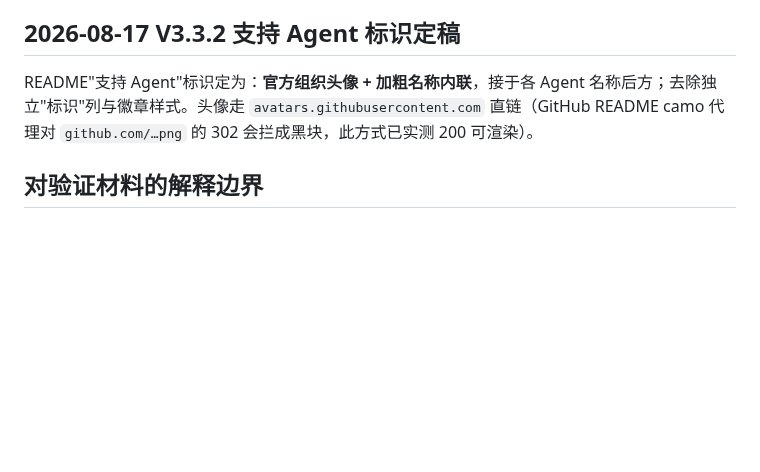
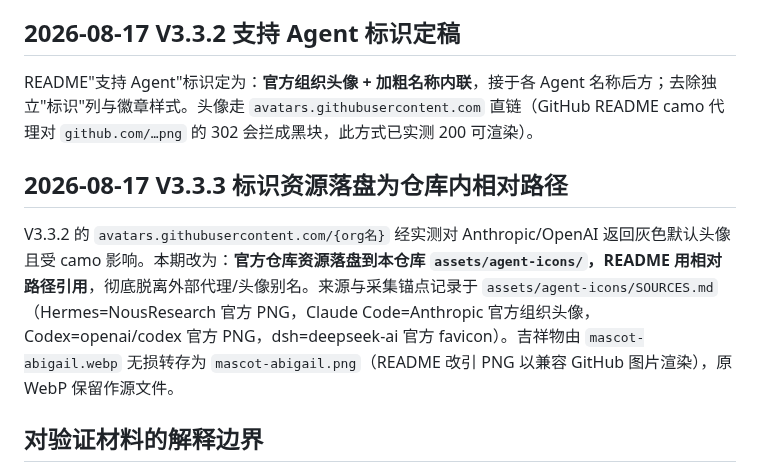
Before and after one commit to lkh-cq/sanyuan, a Markdown page: references/version-provenance.md, the part around the change. Drawn GitHub-style; blank space fills up the shorter version.

```diff
--- a/references/version-provenance.md
+++ b/references/version-provenance.md
@@ -119,6 +119,10 @@
 
 README"支持 Agent"标识定为：**官方组织头像 + 加粗名称内联**，接于各 Agent 名称后方；去除独立"标识"列与徽章样式。头像走 `avatars.githubusercontent.com` 直链（GitHub README camo 代理对 `github.com/…png` 的 302 会拦成黑块，此方式已实测 200 可渲染）。
 
+## 2026-08-17 V3.3.3 标识资源落盘为仓库内相对路径
+
+V3.3.2 的 `avatars.githubusercontent.com/{org名}` 经实测对 Anthropic/OpenAI 返回灰色默认头像且受 camo 影响。本期改为：**官方仓库资源落盘到本仓库 `assets/agent-icons/`，README 用相对路径引用**，彻底脱离外部代理/头像别名。来源与采集锚点记录于 `assets/agent-icons/SOURCES.md`（Hermes=NousResearch 官方 PNG，Claude Code=Anthropic 官方组织头像，Codex=openai/codex 官方 PNG，dsh=deepseek-ai 官方 favicon）。吉祥物由 `mascot-abigail.webp` 无损转存为 `mascot-abigail.png`（README 改引 PNG 以兼容 GitHub 图片渲染），原 WebP 保留作源文件。
+
 ## 对验证材料的解释边界
 
 多版本对比包是固定随机种子下的模拟测试，可用于比较 deep-conscious v2.1 与 v3.0 的工程表达、覆盖度和稳定性；它不是对意识理论、认知机制或外部任务有效性的实证证明。
```
Also changed, not shown: README.md (+5 -5 lines), assets/agent-icons/SOURCES.md (added, +12 -0 lines), assets/agent-icons/claude-code.png (added), assets/agent-icons/codex.png (added), assets/mascot-abigail.png (added), 3 other files.
